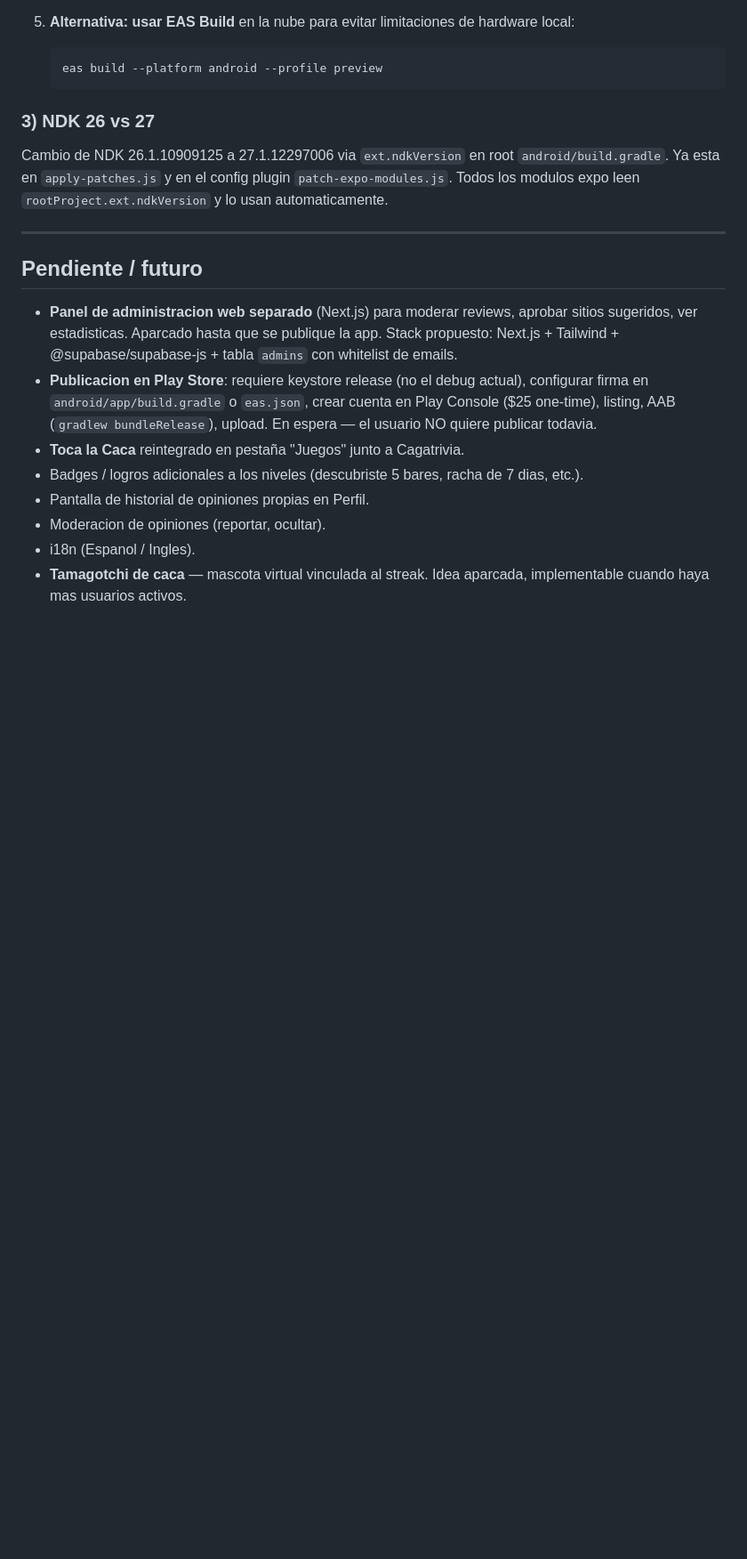
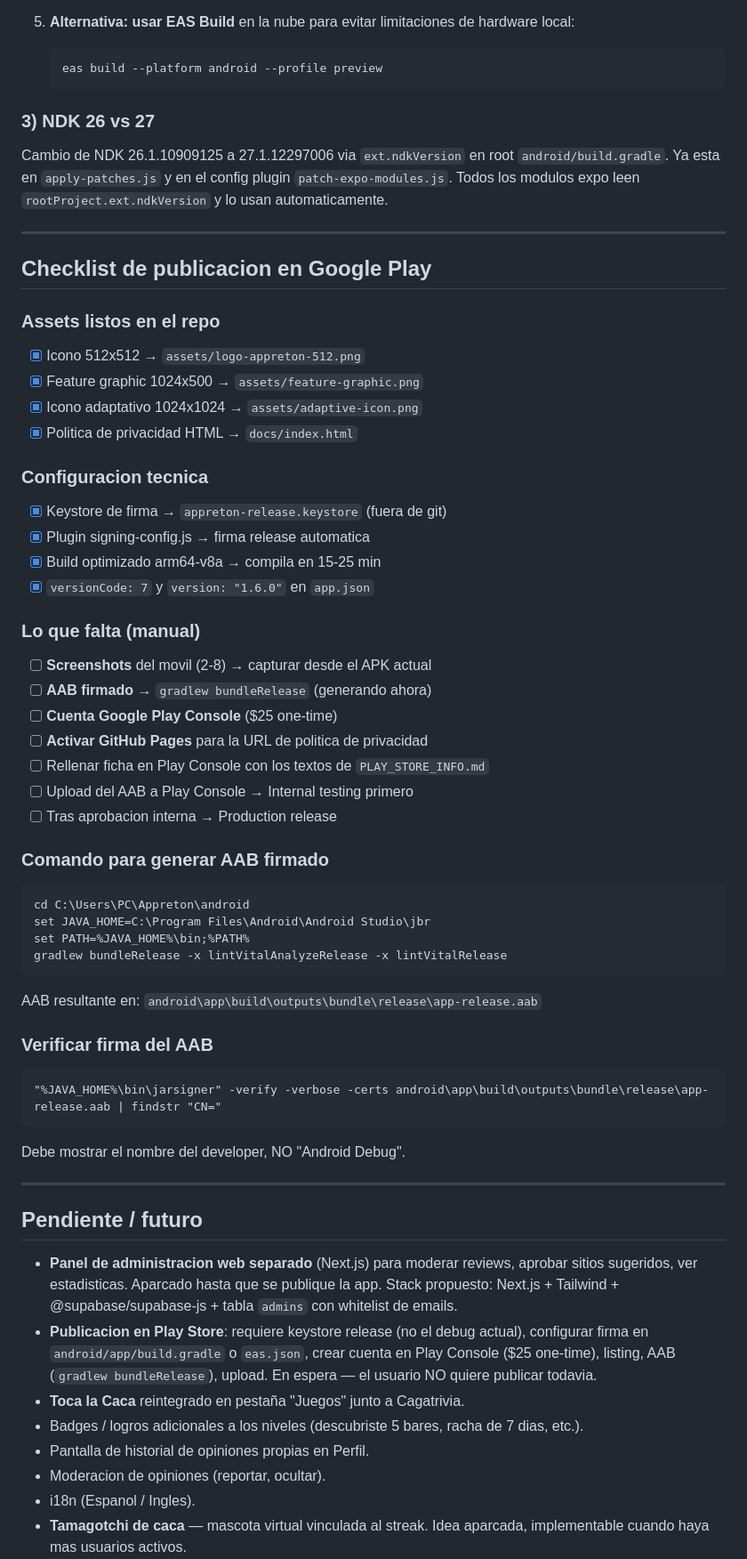
Before and after one commit to miguelgarciaparrado-commits/Appreton, a Markdown page: CAMBIOS_PENDIENTES.md, the part around the change. Shown at 89% size. Rendered like a GitHub page; blank space fills up the shorter version.

Commit message:
docs: Checklist completo de publicacion en Google Play
Añade al .md el estado de cada asset (listos ✅ / pendientes ⏳)
y los comandos para generar AAB firmado y verificar la firma.

https://claude.ai/code/session_01AU4sd4Ssuwohgyd6hGrGzn

````diff
--- a/CAMBIOS_PENDIENTES.md
+++ b/CAMBIOS_PENDIENTES.md
@@ -714,6 +714,47 @@ config plugin `patch-expo-modules.js`. Todos los modulos expo leen
 
 ---
 
+## Checklist de publicacion en Google Play
+
+### Assets listos en el repo
+- [x] Icono 512x512 → `assets/logo-appreton-512.png`
+- [x] Feature graphic 1024x500 → `assets/feature-graphic.png`
+- [x] Icono adaptativo 1024x1024 → `assets/adaptive-icon.png`
+- [x] Politica de privacidad HTML → `docs/index.html`
+
+### Configuracion tecnica
+- [x] Keystore de firma → `appreton-release.keystore` (fuera de git)
+- [x] Plugin signing-config.js → firma release automatica
+- [x] Build optimizado arm64-v8a → compila en 15-25 min
+- [x] `versionCode: 7` y `version: "1.6.0"` en `app.json`
+
+### Lo que falta (manual)
+- [ ] **Screenshots** del movil (2-8) → capturar desde el APK actual
+- [ ] **AAB firmado** → `gradlew bundleRelease` (generando ahora)
+- [ ] **Cuenta Google Play Console** ($25 one-time)
+- [ ] **Activar GitHub Pages** para la URL de politica de privacidad
+- [ ] Rellenar ficha en Play Console con los textos de `PLAY_STORE_INFO.md`
+- [ ] Upload del AAB a Play Console → Internal testing primero
+- [ ] Tras aprobacion interna → Production release
+
+### Comando para generar AAB firmado
+```
+cd C:\Users\PC\Appreton\android
+set JAVA_HOME=C:\Program Files\Android\Android Studio\jbr
+set PATH=%JAVA_HOME%\bin;%PATH%
+gradlew bundleRelease -x lintVitalAnalyzeRelease -x lintVitalRelease
+```
+AAB resultante en:
+`android\app\build\outputs\bundle\release\app-release.aab`
+
+### Verificar firma del AAB
+```
+"%JAVA_HOME%\bin\jarsigner" -verify -verbose -certs android\app\build\outputs\bundle\release\app-release.aab | findstr "CN="
+```
+Debe mostrar el nombre del developer, NO "Android Debug".
+
+---
+
 ## Pendiente / futuro
 
 - **Panel de administracion web separado** (Next.js) para moderar
````
